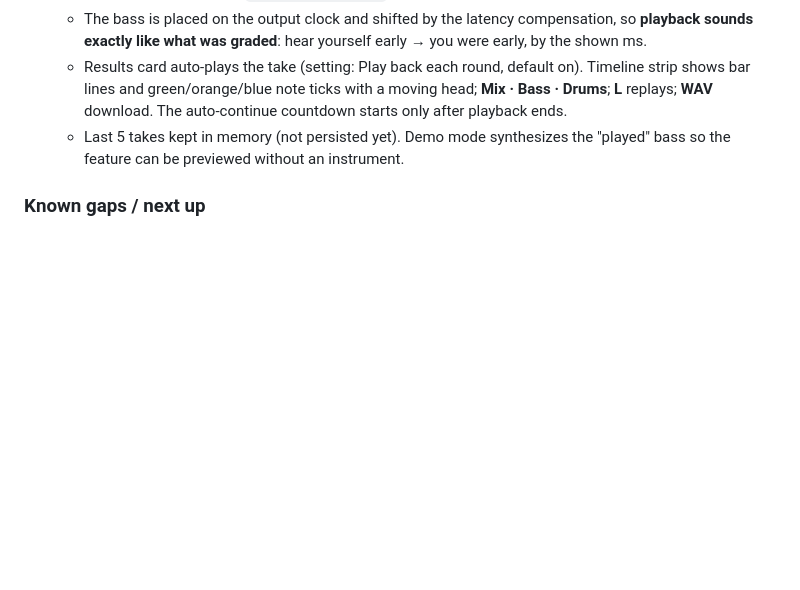
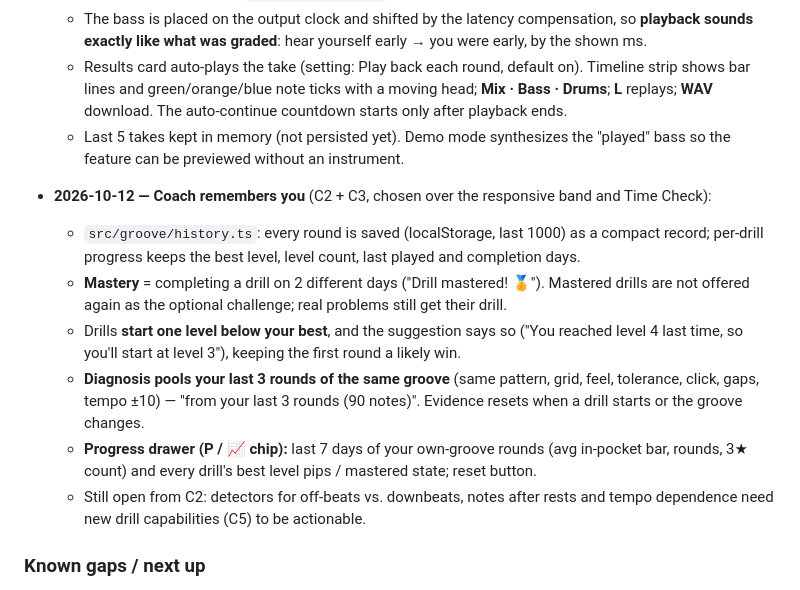
Before and after one commit to pokowaka/groove-lock, a Markdown page: UX_VISION.md, the part around the change. GitHub-like rendering; blank space fills up the shorter version.

Commit message:
docs: Log Coach memory in UX vision

```diff
--- a/UX_VISION.md
+++ b/UX_VISION.md
@@ -378,6 +378,21 @@ Free practice (today's mode) stays available. The Coach is a guide, not a gate.
   - Last 5 takes kept in memory (not persisted yet). Demo mode synthesizes the "played" bass so the
     feature can be previewed without an instrument.
 
+- **2026-10-12 — Coach remembers you** (C2 + C3, chosen over the responsive band and Time Check):
+  - `src/groove/history.ts`: every round is saved (localStorage, last 1000) as a compact record;
+    per-drill progress keeps the best level, level count, last played and completion days.
+  - **Mastery** = completing a drill on 2 different days ("Drill mastered! 🏅"). Mastered drills
+    are not offered again as the optional challenge; real problems still get their drill.
+  - Drills **start one level below your best**, and the suggestion says so ("You reached level 4
+    last time, so you'll start at level 3"), keeping the first round a likely win.
+  - **Diagnosis pools your last 3 rounds of the same groove** (same pattern, grid, feel,
+    tolerance, click, gaps, tempo ±10) — "from your last 3 rounds (90 notes)". Evidence resets
+    when a drill starts or the groove changes.
+  - **Progress drawer (P / 📈 chip):** last 7 days of your own-groove rounds (avg in-pocket bar,
+    rounds, 3★ count) and every drill's best level pips / mastered state; reset button.
+  - Still open from C2: detectors for off-beats vs. downbeats, notes after rests and tempo
+    dependence need new drill capabilities (C5) to be actionable.
+
 ### Known gaps / next up
 
 - Step 1 polish after real-instrument testing: tune judgment thresholds, star rules, tip wording.
```
